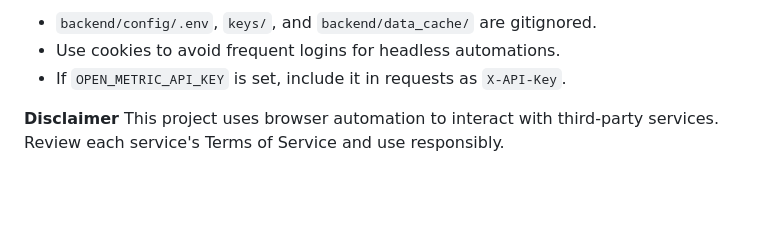
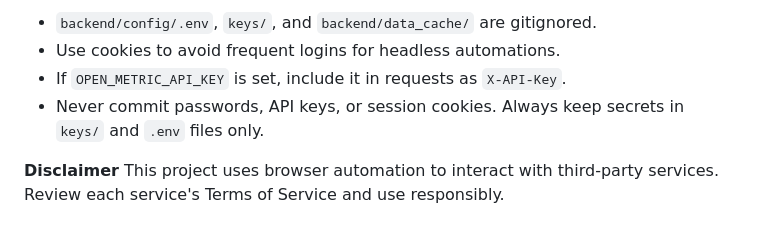
Before and after one commit to BCaris-RN/project_open_metric, a Markdown page: README.md, the part around the change. Drawn GitHub-style; blank space fills up the shorter version.

Commit message:
Document secret handling policy

```diff
--- a/README.md
+++ b/README.md
@@ -116,6 +116,7 @@ SQLITE_DB_PATH=../backend/data_cache/open_metric.db
 - `backend/config/.env`, `keys/`, and `backend/data_cache/` are gitignored.
 - Use cookies to avoid frequent logins for headless automations.
 - If `OPEN_METRIC_API_KEY` is set, include it in requests as `X-API-Key`.
+- Never commit passwords, API keys, or session cookies. Always keep secrets in `keys/` and `.env` files only.
 
 **Disclaimer**
 This project uses browser automation to interact with third-party services. Review each service's Terms of Service and use responsibly.
```
